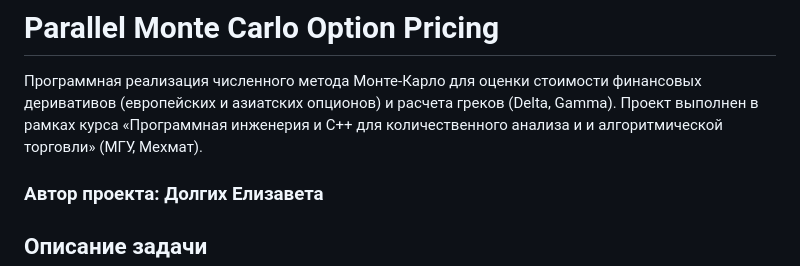
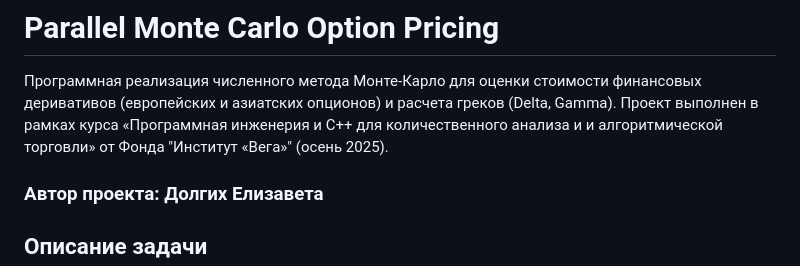
Before and after one commit to LisaDolgikh/ParallelMCOptionPricing, a Markdown page: README.md, the part around the change. GitHub-like rendering.

```diff
--- a/README.md
+++ b/README.md
@@ -1,7 +1,7 @@
 # Parallel Monte Carlo Option Pricing
 
 Программная реализация численного метода Монте-Карло для оценки стоимости финансовых деривативов (европейских и азиатских опционов) и расчета греков (Delta, Gamma).
-Проект выполнен в рамках курса «Программная инженерия и C++ для количественного анализа и и алгоритмической торговли» (МГУ, Мехмат).
+Проект выполнен в рамках курса «Программная инженерия и C++ для количественного анализа и и алгоритмической торговли» от Фонда "Институт «Вега»" (осень 2025).
 ### Автор проекта: Долгих Елизавета
 
 ## Описание задачи
```
